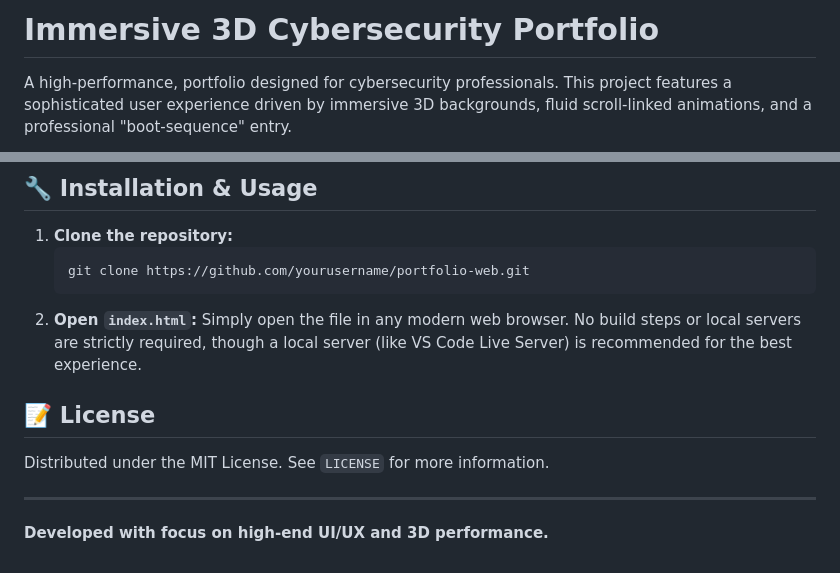
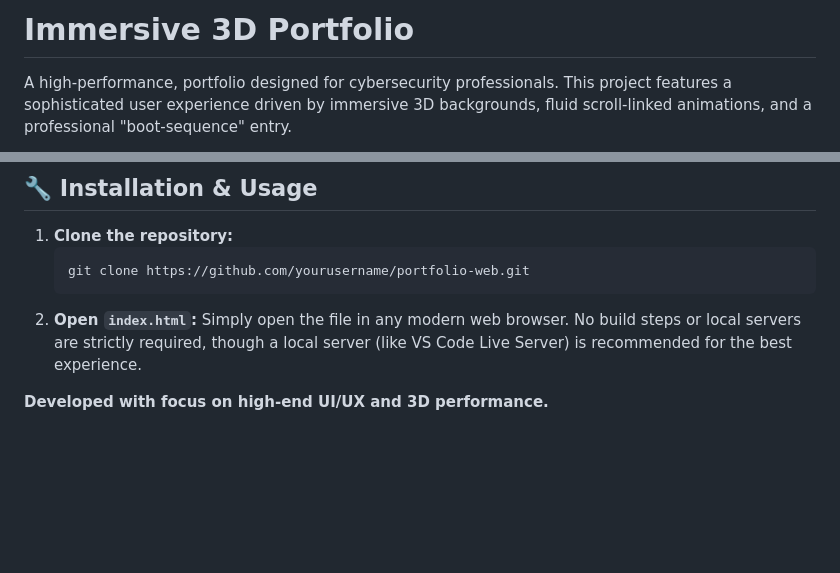
Before and after one commit to ShakyaZ/Web-Portfolio, a Markdown page: README.md, 2 parts joined by grey strips. Rendered like a GitHub page; blank space fills up the shorter version.

```diff
--- a/README.md
+++ b/README.md
@@ -1,3 +1,3 @@
-# Immersive 3D Cybersecurity Portfolio
+# Immersive 3D Portfolio
 
 A high-performance, portfolio designed for cybersecurity professionals. This project features a sophisticated user experience driven by immersive 3D backgrounds, fluid scroll-linked animations, and a professional "boot-sequence" entry.
@@ -55,10 +53,4 @@ A high-performance, portfolio designed for cybersecurity professionals. This pro
 2. **Open `index.html`:**
    Simply open the file in any modern web browser. No build steps or local servers are strictly required, though a local server (like VS Code Live Server) is recommended for the best experience.
 
-## 📝 License
-
-Distributed under the MIT License. See `LICENSE` for more information.
-
----
-
 **Developed with focus on high-end UI/UX and 3D performance.**
```
Also changed, not shown: other parts of README.md (+0 -2 lines).
